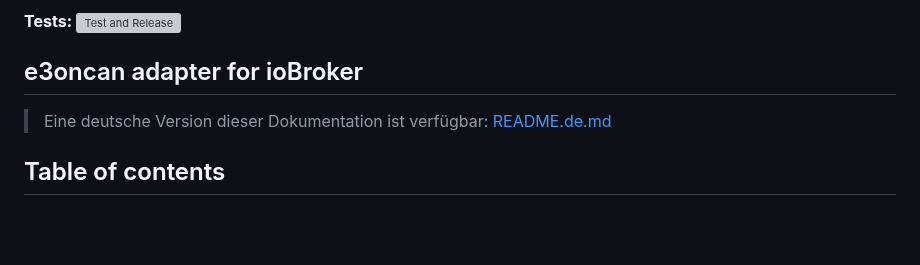
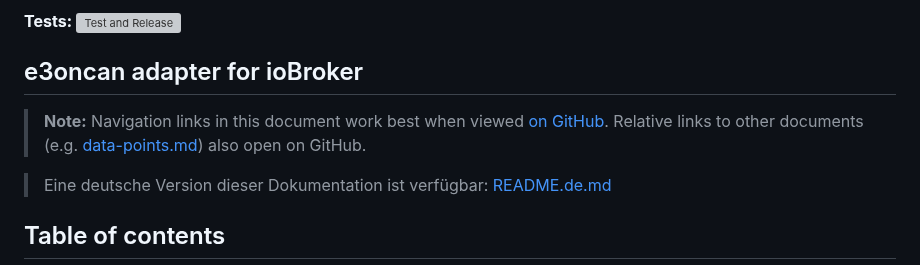
Before and after one commit to MyHomeMyData/ioBroker.e3oncan, a Markdown page: README.md, the part around the change. Drawn GitHub-style; blank space fills up the shorter version; grey boxes are pictures that could not be loaded.

```diff
--- a/README.md
+++ b/README.md
@@ -11,6 +11,8 @@
 **Tests:** ![Test and Release](https://github.com/MyHomeMyData/ioBroker.e3oncan/workflows/Test%20and%20Release/badge.svg)
 
 ## e3oncan adapter for ioBroker
+
+> **Note:** Navigation links in this document work best when viewed [on GitHub](https://github.com/MyHomeMyData/ioBroker.e3oncan#readme). Relative links to other documents (e.g. [data-points.md](https://github.com/MyHomeMyData/ioBroker.e3oncan/blob/main/lib/data-points.md)) also open on GitHub.
 
 > Eine deutsche Version dieser Dokumentation ist verfügbar: [README.de.md](README.de.md)
 
```
Also changed, not shown: README.de.md (+2 -0 lines).
